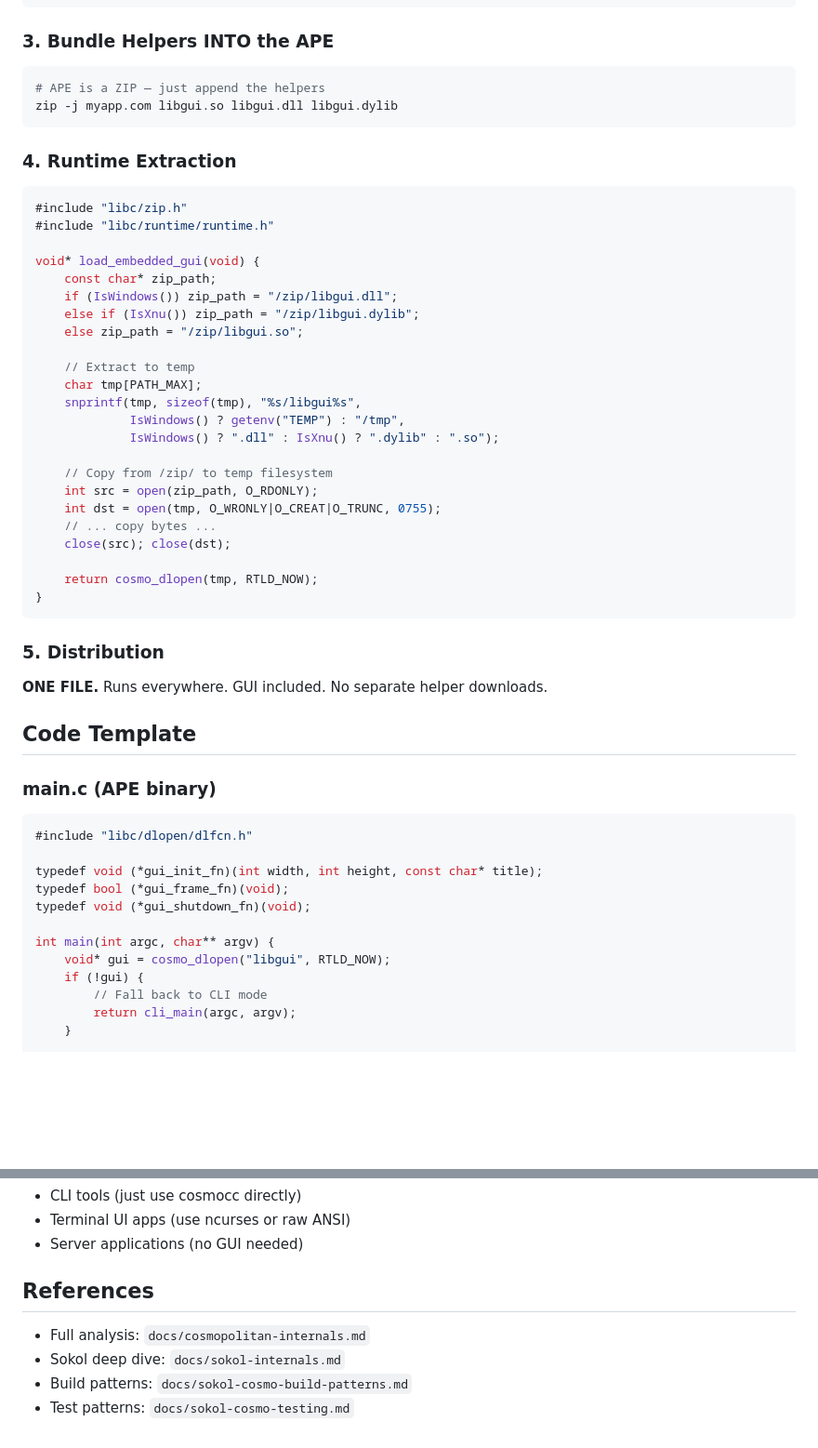
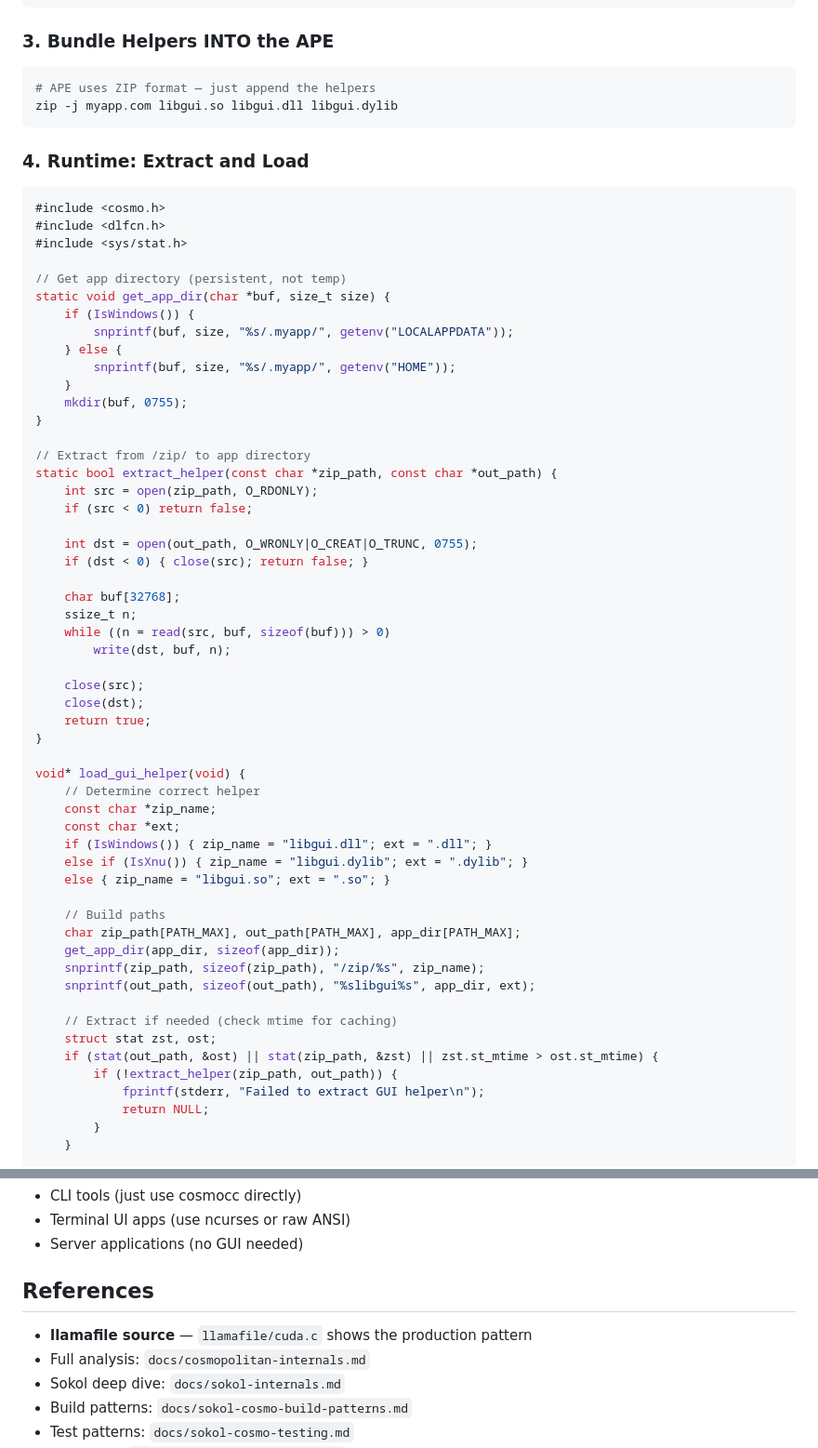
Before and after one commit to ludoplex/openclaw-deploy-template, a Markdown page: skills/sokol-cosmo/SKILL.md, 2 parts joined by grey strips. Shown at 93% size. Drawn GitHub-style; blank space fills up the shorter version.

````diff
--- a/skills/sokol-cosmo/SKILL.md
+++ b/skills/sokol-cosmo/SKILL.md
@@ -45,54 +83,64 @@ clang -dynamiclib -o libgui.dylib gui_impl.m -framework Metal -framework Cocoa
 
 ### 3. Bundle Helpers INTO the APE
 ```bash
-# APE is a ZIP — just append the helpers
+# APE uses ZIP format — just append the helpers
 zip -j myapp.com libgui.so libgui.dll libgui.dylib
 ```
 
-### 4. Runtime Extraction
+### 4. Runtime: Extract and Load
 ```c
-#include "libc/zip.h"
-#include "libc/runtime/runtime.h"
+#include <cosmo.h>
+#include <dlfcn.h>
+#include <sys/stat.h>
 
-void* load_embedded_gui(void) {
-    const char* zip_path;
-    if (IsWindows()) zip_path = "/zip/libgui.dll";
-    else if (IsXnu()) zip_path = "/zip/libgui.dylib";
-    else zip_path = "/zip/libgui.so";
+// Get app directory (persistent, not temp)
+static void get_app_dir(char *buf, size_t size) {
+    if (IsWindows()) {
+        snprintf(buf, size, "%s/.myapp/", getenv("LOCALAPPDATA"));
+    } else {
+        snprintf(buf, size, "%s/.myapp/", getenv("HOME"));
+    }
+    mkdir(buf, 0755);
+}
 
-    // Extract to temp
-    char tmp[PATH_MAX];
-    snprintf(tmp, sizeof(tmp), "%s/libgui%s",
-             IsWindows() ? getenv("TEMP") : "/tmp",
-             IsWindows() ? ".dll" : IsXnu() ? ".dylib" : ".so");
+// Extract from /zip/ to app directory
+static bool extract_helper(const char *zip_path, const char *out_path) {
+    int src = open(zip_path, O_RDONLY);
+    if (src < 0) return false;
 
-    // Copy from /zip/ to temp filesystem
-    int src = open(zip_path, O_RDONLY);
-    int dst = open(tmp, O_WRONLY|O_CREAT|O_TRUNC, 0755);
-    // ... copy bytes ...
-    close(src); close(dst);
+    int dst = open(out_path, O_WRONLY|O_CREAT|O_TRUNC, 0755);
+    if (dst < 0) { close(src); return false; }
 
-    return cosmo_dlopen(tmp, RTLD_NOW);
+    char buf[32768];
+    ssize_t n;
+    while ((n = read(src, buf, sizeof(buf))) > 0)
+        write(dst, buf, n);
+
+    close(src);
+    close(dst);
+    return true;
 }
-```
 
-### 5. Distribution
-**ONE FILE.** Runs everywhere. GUI included. No separate helper downloads.
+void* load_gui_helper(void) {
+    // Determine correct helper
+    const char *zip_name;
+    const char *ext;
+    if (IsWindows()) { zip_name = "libgui.dll"; ext = ".dll"; }
+    else if (IsXnu()) { zip_name = "libgui.dylib"; ext = ".dylib"; }
+    else { zip_name = "libgui.so"; ext = ".so"; }
 
-## Code Template
+    // Build paths
+    char zip_path[PATH_MAX], out_path[PATH_MAX], app_dir[PATH_MAX];
+    get_app_dir(app_dir, sizeof(app_dir));
+    snprintf(zip_path, sizeof(zip_path), "/zip/%s", zip_name);
+    snprintf(out_path, sizeof(out_path), "%slibgui%s", app_dir, ext);
 
-### main.c (APE binary)
-```c
-#include "libc/dlopen/dlfcn.h"
-
-typedef void (*gui_init_fn)(int width, int height, const char* title);
-typedef bool (*gui_frame_fn)(void);
-typedef void (*gui_shutdown_fn)(void);
-
-int main(int argc, char** argv) {
-    void* gui = cosmo_dlopen("libgui", RTLD_NOW);
-    if (!gui) {
-        // Fall back to CLI mode
-        return cli_main(argc, argv);
+    // Extract if needed (check mtime for caching)
+    struct stat zst, ost;
+    if (stat(out_path, &ost) || stat(zip_path, &zst) || zst.st_mtime > ost.st_mtime) {
+        if (!extract_helper(zip_path, out_path)) {
+            fprintf(stderr, "Failed to extract GUI helper\n");
+            return NULL;
+        }
     }
 
@@ -206,6 +218,7 @@ void my_gl_init() {
 
 ## References
 
+- **llamafile source** — `llamafile/cuda.c` shows the production pattern
 - Full analysis: `docs/cosmopolitan-internals.md`
 - Sokol deep dive: `docs/sokol-internals.md`
 - Build patterns: `docs/sokol-cosmo-build-patterns.md`
````
Also changed, not shown: other parts of skills/sokol-cosmo/SKILL.md (+64 -62 lines).
